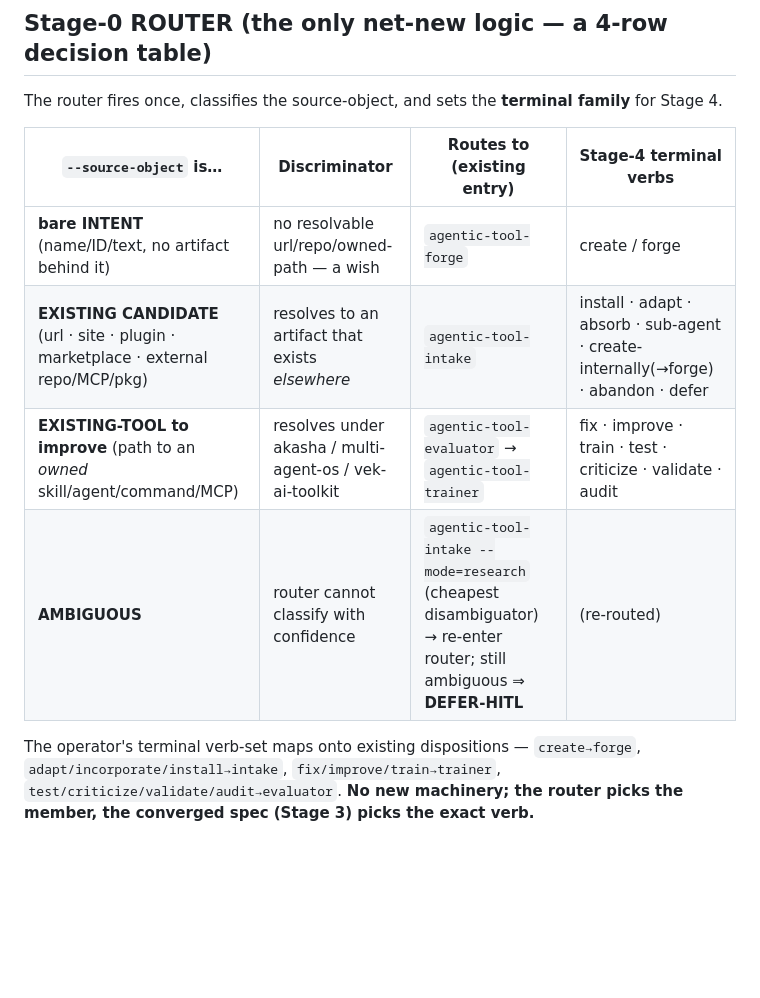
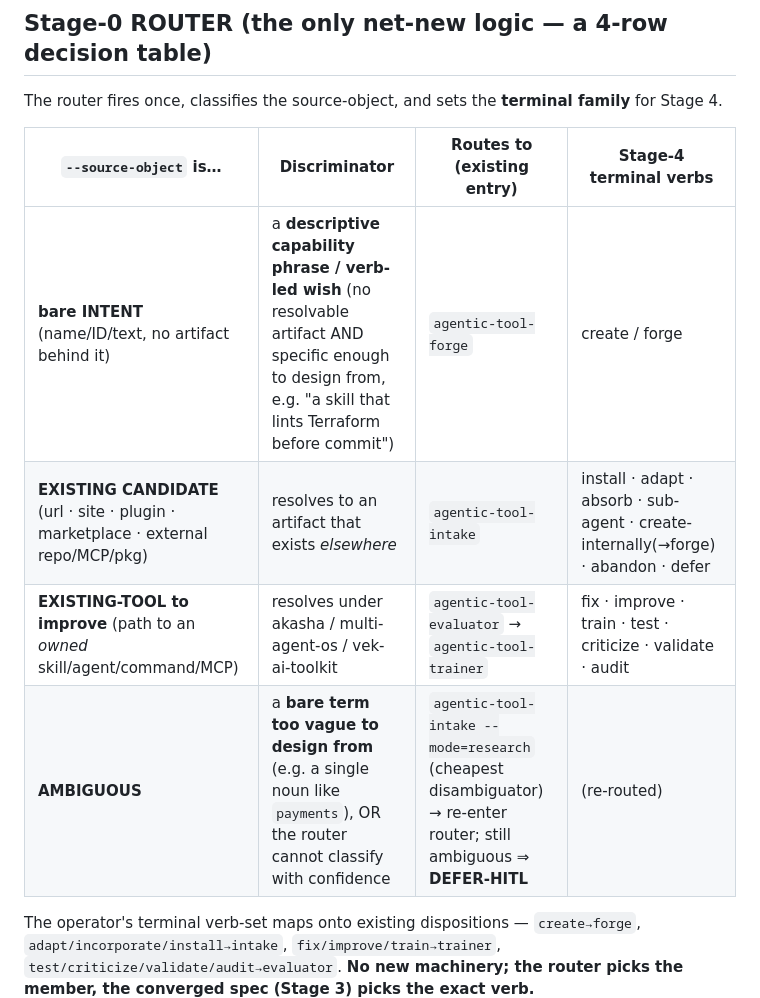
Before and after one commit to ekson73/multi-agent-os, a Markdown page: skills/agentic-tool-pipeline/SKILL.md, the part around the change. GitHub-like rendering; blank space fills up the shorter version.

Commit message:
fix(agentic-tool-pipeline): disjoint Router rows 1↔4 (smoke-test FLAG)
Independent behavioral smoke-test flagged that the bare-INTENT (row 1) and
AMBIGUOUS (row 4) discriminators were not structurally disjoint: a bare
single noun (e.g. "payments") satisfied row-1's negative discriminator
(no resolvable artifact) as well as it satisfied the intended row-4, so a
literal reading could mis-route it to forge instead of intake --mode=research.

Add positive structural discriminators: row 1 = a descriptive capability
phrase / verb-led wish specific enough to design from; row 4 = a bare term
too vague to design from (e.g. a single noun) OR genuinely unclassifiable.
The two rows are now disjoint; "payments" deterministically -> AMBIGUOUS.

Smoke-test: 3/4 cases already OK + AAIF 6/6 PASS; this closes the lone FLAG.
Docs-only; validate-plugin PASSED.

Co-Authored-By: Claude Opus 4.8 (1M context) <noreply@anthropic.com>

```diff
--- a/skills/agentic-tool-pipeline/SKILL.md
+++ b/skills/agentic-tool-pipeline/SKILL.md
@@ -93,10 +93,10 @@ The router fires once, classifies the source-object, and sets the **terminal fam
 
 | `--source-object` is… | Discriminator | Routes to (existing entry) | Stage-4 terminal verbs |
 |---|---|---|---|
-| **bare INTENT** (name/ID/text, no artifact behind it) | no resolvable url/repo/owned-path — a wish | `agentic-tool-forge` | create / forge |
+| **bare INTENT** (name/ID/text, no artifact behind it) | a **descriptive capability phrase / verb-led wish** (no resolvable artifact AND specific enough to design from, e.g. "a skill that lints Terraform before commit") | `agentic-tool-forge` | create / forge |
 | **EXISTING CANDIDATE** (url · site · plugin · marketplace · external repo/MCP/pkg) | resolves to an artifact that exists *elsewhere* | `agentic-tool-intake` | install · adapt · absorb · sub-agent · create-internally(→forge) · abandon · defer |
 | **EXISTING-TOOL to improve** (path to an *owned* skill/agent/command/MCP) | resolves under akasha / multi-agent-os / vek-ai-toolkit | `agentic-tool-evaluator` → `agentic-tool-trainer` | fix · improve · train · test · criticize · validate · audit |
-| **AMBIGUOUS** | router cannot classify with confidence | `agentic-tool-intake --mode=research` (cheapest disambiguator) → re-enter router; still ambiguous ⇒ **DEFER-HITL** | (re-routed) |
+| **AMBIGUOUS** | a **bare term too vague to design from** (e.g. a single noun like `payments`), OR the router cannot classify with confidence | `agentic-tool-intake --mode=research` (cheapest disambiguator) → re-enter router; still ambiguous ⇒ **DEFER-HITL** | (re-routed) |
 
 The operator's terminal verb-set maps onto existing dispositions — `create→forge`,
 `adapt/incorporate/install→intake`, `fix/improve/train→trainer`,
```
